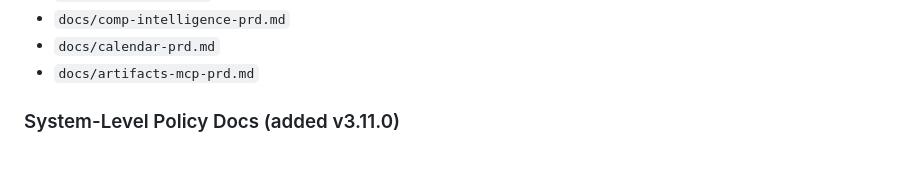
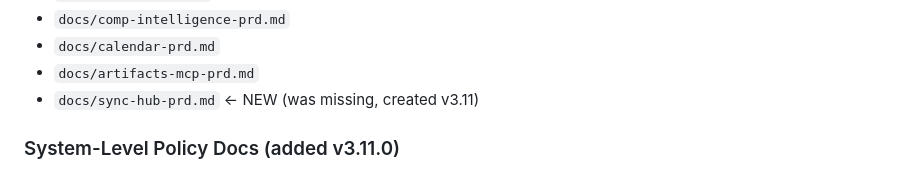
Before and after one commit to selinger2211/pathfinder-job-search, a Markdown page: CLAUDE_CONTEXT.md, the part around the change. Rendered like a GitHub page.

Commit message:
Add Sync Hub PRD reference to CLAUDE_CONTEXT
Co-Authored-By: Claude Opus 4.6 <noreply@anthropic.com>

```diff
--- a/CLAUDE_CONTEXT.md
+++ b/CLAUDE_CONTEXT.md
@@ -49,6 +49,7 @@ Every module has a standalone PRD in `docs/`:
 - `docs/comp-intelligence-prd.md`
 - `docs/calendar-prd.md`
 - `docs/artifacts-mcp-prd.md`
+- `docs/sync-hub-prd.md` ← NEW (was missing, created v3.11)
 
 ### System-Level Policy Docs (added v3.11.0)
 
```
